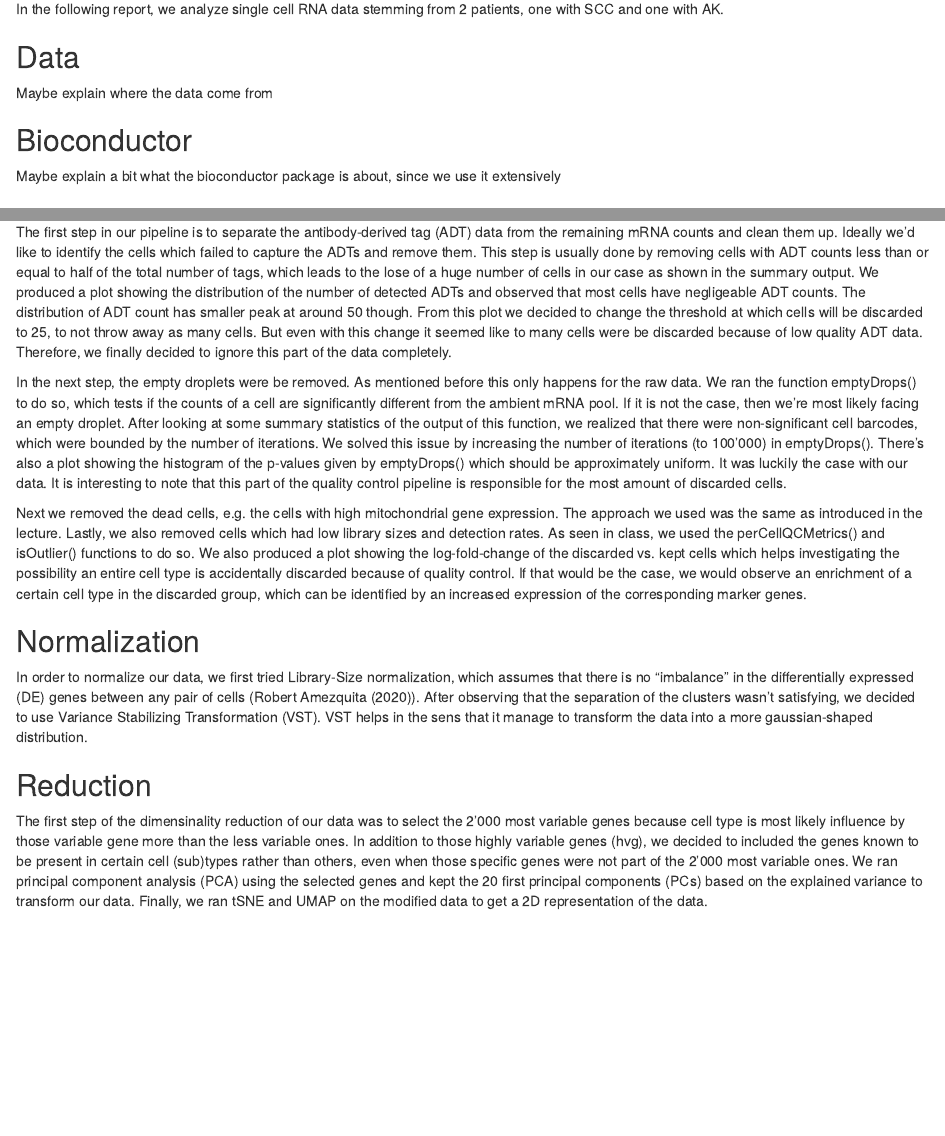
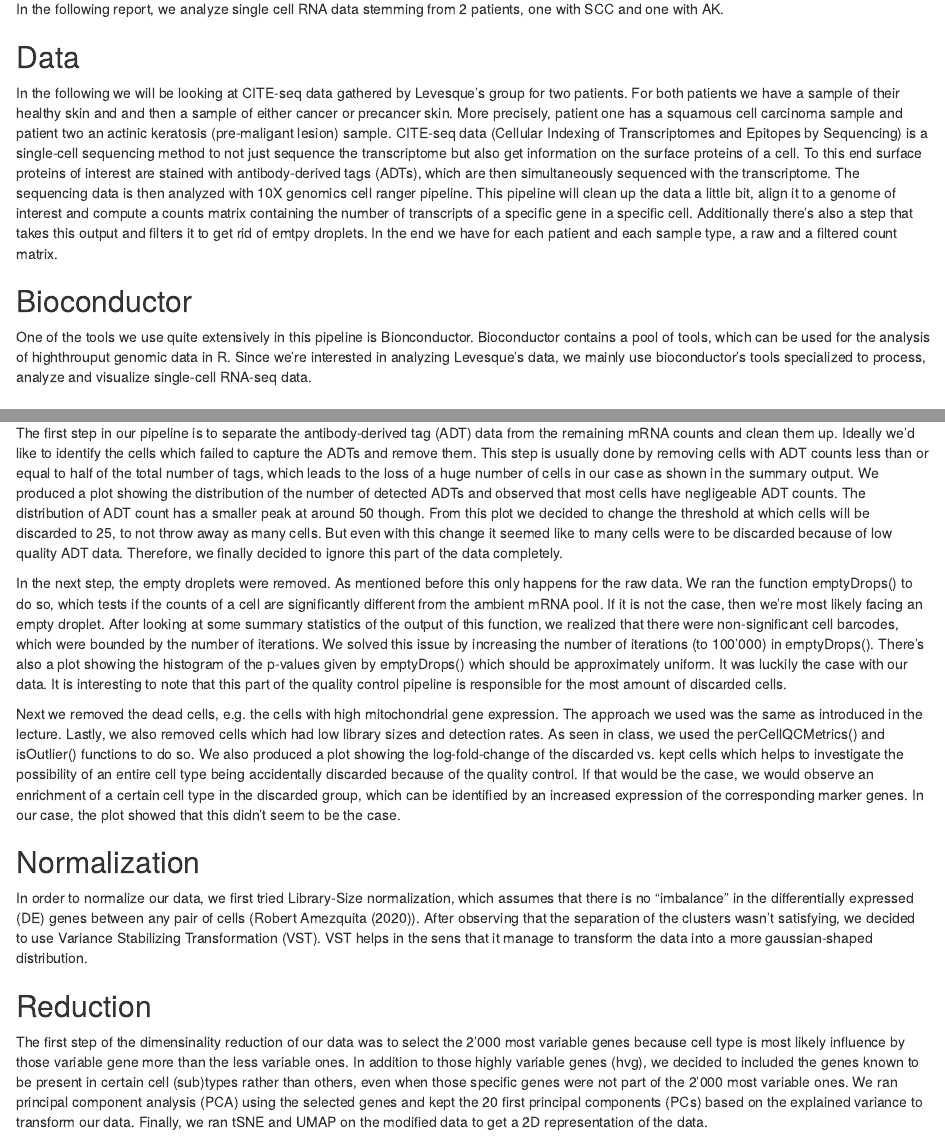
Before and after one commit to leonorss/project-cite-seq-analysis, an R Markdown document (main_analysis.Rmd): the page in a window 1100 px wide, from 560 px down, and a second part further down, joined at a grey line. Rendered offline with R 4.5, knitr and Pandoc, with nearby package versions; some code elsewhere in the file could not run offline.

Commit message:
added text to data and bioconductor

```diff
--- a/main_analysis.Rmd
+++ b/main_analysis.Rmd
@@ -29,10 +29,15 @@ Particularly, gaining an understanding of the biology of Cancer stem cells (CSC)
 In the following report, we analyze single cell RNA data stemming from 2 patients, one with SCC and one with AK.
 
 ## Data
-Maybe explain where the data come from
+<!-- Maybe explain where the data come from -->
+In the following we will be looking at CITE-seq data gathered by Levesque's group for two patients. For both patients we have a sample of their healthy skin and and then a sample of either cancer or precancer skin. More precisely, patient one has a squamous cell carcinoma sample and patient two an actinic keratosis (pre-maligant lesion) sample.
+CITE-seq data (Cellular Indexing of Transcriptomes and Epitopes by Sequencing) is a single-cell sequencing method to not just sequence the transcriptome but also get information on the surface proteins of a cell. To this end surface proteins of interest are stained with antibody-derived tags (ADTs), which are then simultaneously sequenced with the transcriptome. The sequencing data is then analyzed with 10X genomics cell ranger pipeline. This pipeline will clean up the data a little bit, align it to a genome of interest and compute a counts matrix containing the number of transcripts of a specific gene in a specific cell. Additionally there's also a step that takes this output and filters it to get rid of emtpy droplets.
+In the end we have for each patient and each sample type, a raw and a filtered count matrix.
+
 
 ## Bioconductor
-Maybe explain a bit what the bioconductor package is about, since we use it extensively
+<!-- Maybe explain a bit what the bioconductor package is about, since we use it extensively -->
+One of the tools we use quite extensively in this pipeline is Bionconductor. Bioconductor contains a pool of tools, which can be used for the analysis of highthrouput genomic data in R. Since we're interested in analyzing Levesque's data, we mainly use bioconductor's tools specialized to process, analyze and visualize single-cell RNA-seq data.
 
 # Preprocessing
 
@@ -132,9 +137,9 @@ We look at both the raw and unfiltered data from the cell ranger output, to see
 
-The first step in our pipeline is to separate the antibody-derived tag (ADT) data from the remaining mRNA counts and clean them up. Ideally we'd like to identify the cells which failed to capture the ADTs and remove them. This step is usually done by removing cells with ADT counts less than or equal to half of the total number of tags, which leads to the lose of a huge number of cells in our case as shown in the summary output. We produced a plot showing the distribution of the number of detected ADTs and observed that most cells have negligeable ADT counts. The distribution of ADT count has smaller peak at around 50 though. From this plot we decided to change the threshold at which cells will be discarded to 25, to not throw away as many cells. But even with this change it seemed like to many cells were be discarded because of low quality ADT data. Therefore, we finally decided to ignore this part of the data completely.
+The first step in our pipeline is to separate the antibody-derived tag (ADT) data from the remaining mRNA counts and clean them up. Ideally we'd like to identify the cells which failed to capture the ADTs and remove them. This step is usually done by removing cells with ADT counts less than or equal to half of the total number of tags, which leads to the loss of a huge number of cells in our case as shown in the summary output. We produced a plot showing the distribution of the number of detected ADTs and observed that most cells have negligeable ADT counts. The distribution of ADT count has a smaller peak at around 50 though. From this plot we decided to change the threshold at which cells will be discarded to 25, to not throw away as many cells. But even with this change it seemed like to many cells were to be discarded because of low quality ADT data. Therefore, we finally decided to ignore this part of the data completely.
 
-In the next step, the empty droplets were be removed. As mentioned before this only happens for the raw data. We ran the function emptyDrops() to do so, which tests if the counts of a cell are significantly different from the ambient mRNA pool. If it is not the case, then we're most likely facing an empty droplet. After looking at some summary statistics of the output of this function, we realized that there were non-significant cell barcodes, which were bounded by the number of iterations. We solved this issue by increasing the number of iterations (to 100'000) in emptyDrops(). There's also a plot showing the histogram of the p-values given by emptyDrops() which should be approximately uniform. It was luckily the case with our data. It is interesting to note that this part of the quality control pipeline is responsible for the most amount of discarded cells.
+In the next step, the empty droplets were removed. As mentioned before this only happens for the raw data. We ran the function emptyDrops() to do so, which tests if the counts of a cell are significantly different from the ambient mRNA pool. If it is not the case, then we're most likely facing an empty droplet. After looking at some summary statistics of the output of this function, we realized that there were non-significant cell barcodes, which were bounded by the number of iterations. We solved this issue by increasing the number of iterations (to 100'000) in emptyDrops(). There's also a plot showing the histogram of the p-values given by emptyDrops() which should be approximately uniform. It was luckily the case with our data. It is interesting to note that this part of the quality control pipeline is responsible for the most amount of discarded cells.
 
-Next we removed the dead cells, e.g. the cells with high mitochondrial gene expression. The approach we used was the same as introduced in the lecture. Lastly, we also removed cells which had low library sizes and detection rates. As seen in class, we used the perCellQCMetrics() and isOutlier() functions to do so. We also produced a plot showing the log-fold-change of the discarded vs. kept cells which helps investigating the possibility an entire cell type is accidentally discarded because of quality control. If that would be the case, we would observe an enrichment of a certain cell type in the discarded group, which can be identified by an increased expression of the corresponding marker genes.
+Next we removed the dead cells, e.g. the cells with high mitochondrial gene expression. The approach we used was the same as introduced in the lecture. Lastly, we also removed cells which had low library sizes and detection rates. As seen in class, we used the perCellQCMetrics() and isOutlier() functions to do so. We also produced a plot showing the log-fold-change of the discarded vs. kept cells which helps to investigate the possibility of an entire cell type being accidentally discarded because of the quality control. If that would be the case, we would observe an enrichment of a certain cell type in the discarded group, which can be identified by an increased expression of the corresponding marker genes. In our case, the plot showed that this didn't seem to be the case.
 
 ## Normalization
 
```
Also changed, not shown: main_analysis.Rmd (2 more changed lines).
